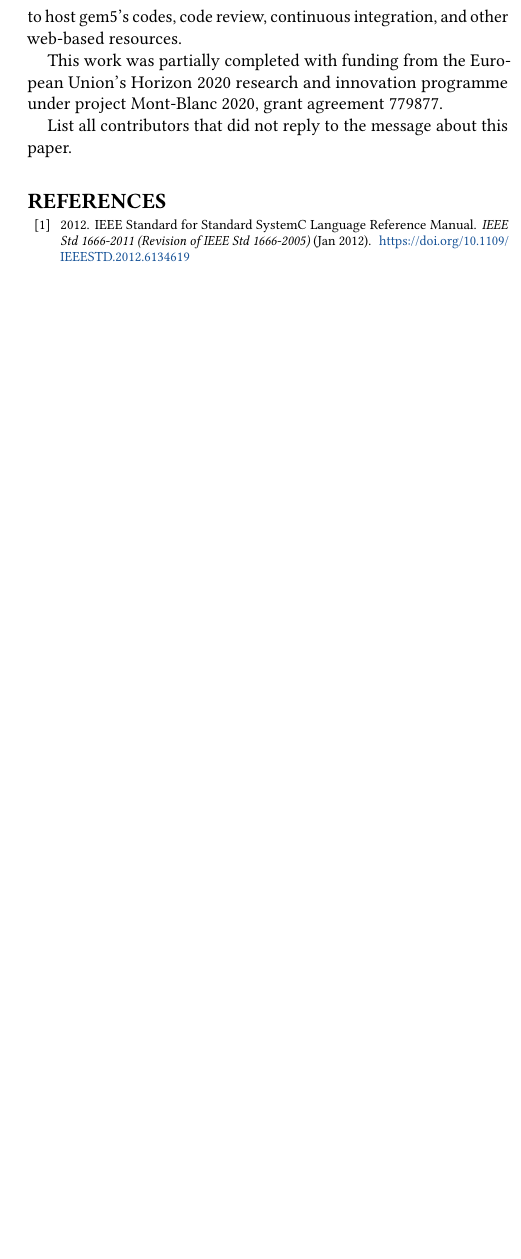
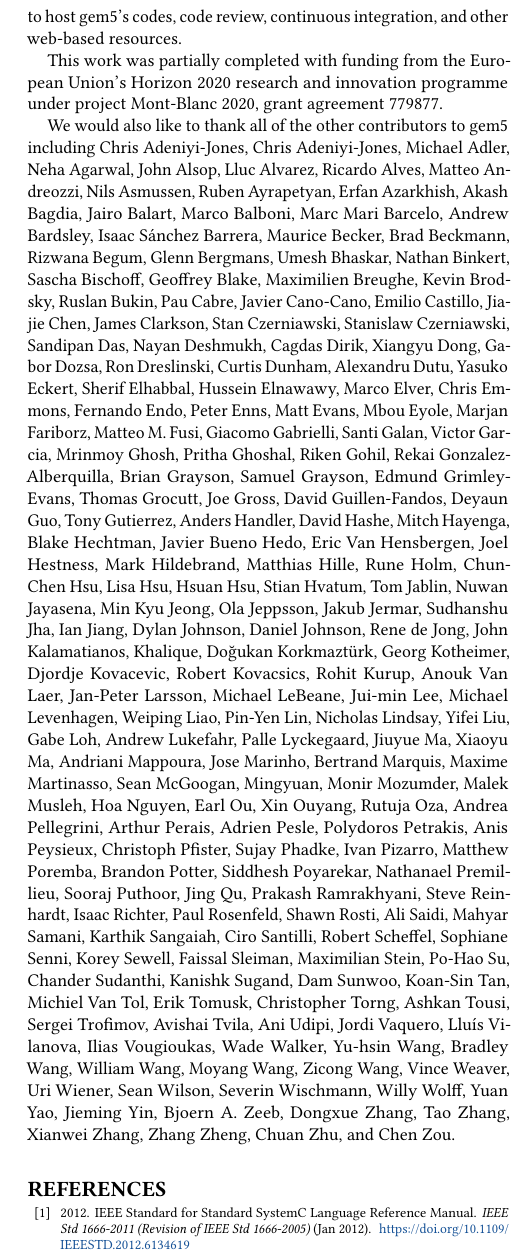
Before and after one commit to darchr/gem5-20-paper, a LaTeX paper (main.tex): part of one column of page 19 of 20 before the commit and part of one column of page 19 of 21 after it, cut so that both start at the same text, the shorter picture padded with empty space. Compiled offline with pdfLaTeX.

Commit message:
Add all authors as acks
Signed-off-by: Jason Lowe-Power <jason@lowepower.com>

```diff
--- a/main.tex
+++ b/main.tex
@@ -72,7 +72,8 @@ Google has donated resources to host gem5's codes, code review, continuous integ
 
 This work was partially completed with funding from the European Union's Horizon 2020 research and innovation programme under project Mont-Blanc 2020, grant agreement 779877.
 
-List all contributors that did not reply to the message about this paper.
+We would also like to thank all of the other contributors to gem5 including
+Chris Adeniyi-Jones, Chris Adeniyi-Jones, Michael Adler, Neha Agarwal, John Alsop, Lluc Alvarez, Ricardo Alves, Matteo Andreozzi, Nils Asmussen, Ruben Ayrapetyan, Erfan Azarkhish, Akash Bagdia, Jairo Balart, Marco Balboni, Marc Mari Barcelo, Andrew Bardsley, Isaac Sánchez Barrera, Maurice Becker, Brad Beckmann, Rizwana Begum, Glenn Bergmans, Umesh Bhaskar, Nathan Binkert, Sascha Bischoff, Geoffrey Blake, Maximilien Breughe, Kevin Brodsky, Ruslan Bukin, Pau Cabre, Javier Cano-Cano, Emilio Castillo, Jiajie Chen, James Clarkson, Stan Czerniawski, Stanislaw Czerniawski, Sandipan Das, Nayan Deshmukh, Cagdas Dirik, Xiangyu Dong, Gabor Dozsa, Ron Dreslinski, Curtis Dunham, Alexandru Dutu, Yasuko Eckert, Sherif Elhabbal, Hussein Elnawawy, Marco Elver, Chris Emmons, Fernando Endo, Peter Enns, Matt Evans, Mbou Eyole, Marjan Fariborz, Matteo M. Fusi, Giacomo Gabrielli, Santi Galan, Victor Garcia, Mrinmoy Ghosh, Pritha Ghoshal, Riken Gohil, Rekai Gonzalez-Alberquilla, Brian Grayson, Samuel Grayson, Edmund Grimley-Evans, Thomas Grocutt, Joe Gross, David Guillen-Fandos, Deyaun Guo, Tony Gutierrez, Anders Handler, David Hashe, Mitch Hayenga, Blake Hechtman, Javier Bueno Hedo, Eric Van Hensbergen, Joel Hestness, Mark Hildebrand, Matthias Hille, Rune Holm, Chun-Chen Hsu, Lisa Hsu, Hsuan Hsu, Stian Hvatum, Tom Jablin, Nuwan Jayasena, Min Kyu Jeong, Ola Jeppsson, Jakub Jermar, Sudhanshu Jha, Ian Jiang, Dylan Johnson, Daniel Johnson, Rene de Jong, John Kalamatianos, Khalique, Doğukan Korkmaztürk, Georg Kotheimer, Djordje Kovacevic, Robert Kovacsics, Rohit Kurup, Anouk Van Laer, Jan-Peter Larsson, Michael LeBeane, Jui-min Lee, Michael Levenhagen, Weiping Liao, Pin-Yen Lin, Nicholas Lindsay, Yifei Liu, Gabe Loh, Andrew Lukefahr, Palle Lyckegaard, Jiuyue Ma, Xiaoyu Ma, Andriani Mappoura, Jose Marinho, Bertrand Marquis, Maxime Martinasso, Sean McGoogan, Mingyuan, Monir Mozumder, Malek Musleh, Hoa Nguyen, Earl Ou, Xin Ouyang, Rutuja Oza, Andrea Pellegrini, Arthur Perais, Adrien Pesle, Polydoros Petrakis, Anis Peysieux, Christoph Pfister, Sujay Phadke, Ivan Pizarro, Matthew Poremba, Brandon Potter, Siddhesh Poyarekar, Nathanael Premillieu, Sooraj Puthoor, Jing Qu, Prakash Ramrakhyani, Steve Reinhardt, Isaac Richter, Paul Rosenfeld, Shawn Rosti, Ali Saidi, Mahyar Samani, Karthik Sangaiah, Ciro Santilli, Robert Scheffel, Sophiane Senni, Korey Sewell, Faissal Sleiman, Maximilian Stein, Po-Hao Su, Chander Sudanthi, Kanishk Sugand, Dam Sunwoo, Koan-Sin Tan, Michiel Van Tol, Erik Tomusk, Christopher Torng, Ashkan Tousi, Sergei Trofimov, Avishai Tvila, Ani Udipi, Jordi Vaquero, Lluís Vilanova, Ilias Vougioukas, Wade Walker, Yu-hsin Wang, Bradley Wang, William Wang, Moyang Wang, Zicong Wang, Vince Weaver, Uri Wiener, Sean Wilson, Severin Wischmann, Willy Wolff, Yuan Yao, Jieming Yin, Bjoern A. Zeeb, Dongxue Zhang, Tao Zhang, Xianwei Zhang, Zhang Zheng, Chuan Zhu, and Chen Zou.
 
 \bibliographystyle{ACM-Reference-Format}
 \bibliography{references}
```
